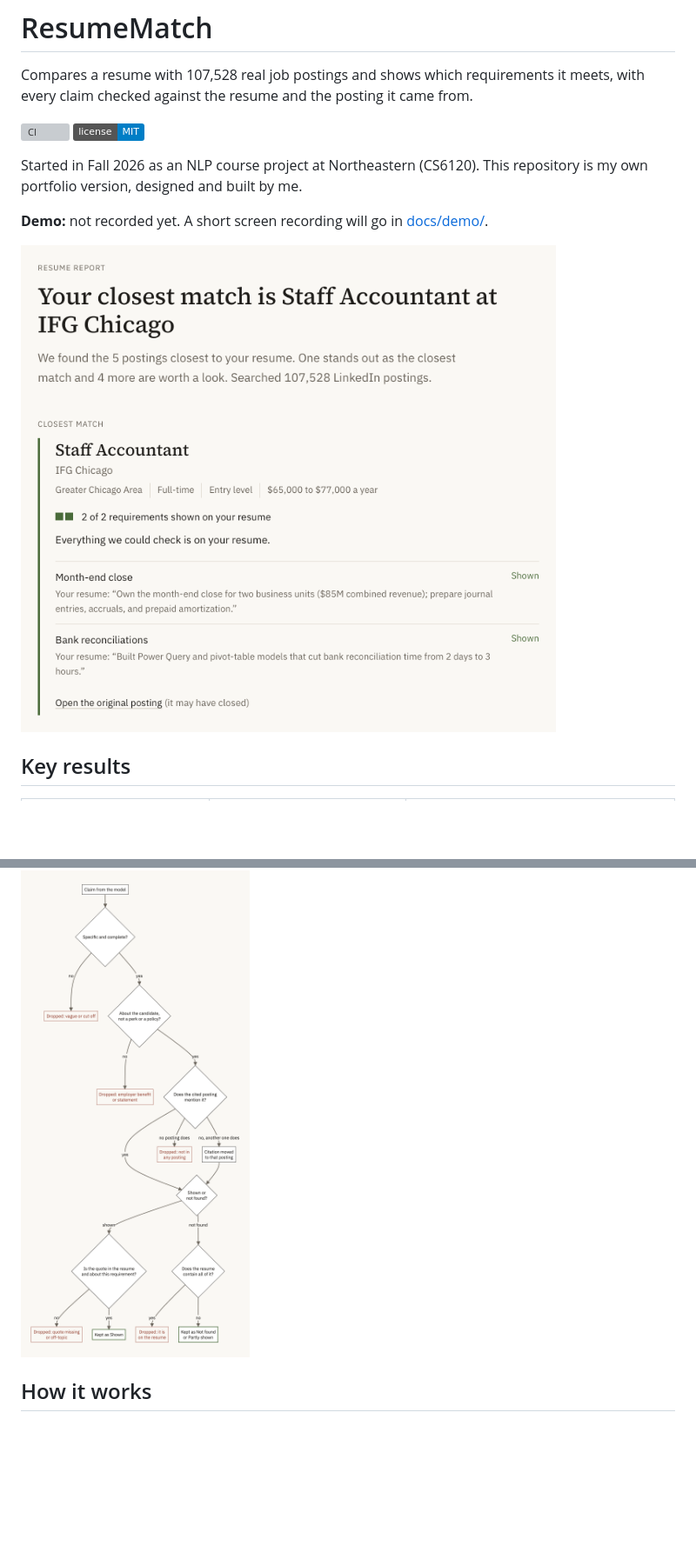
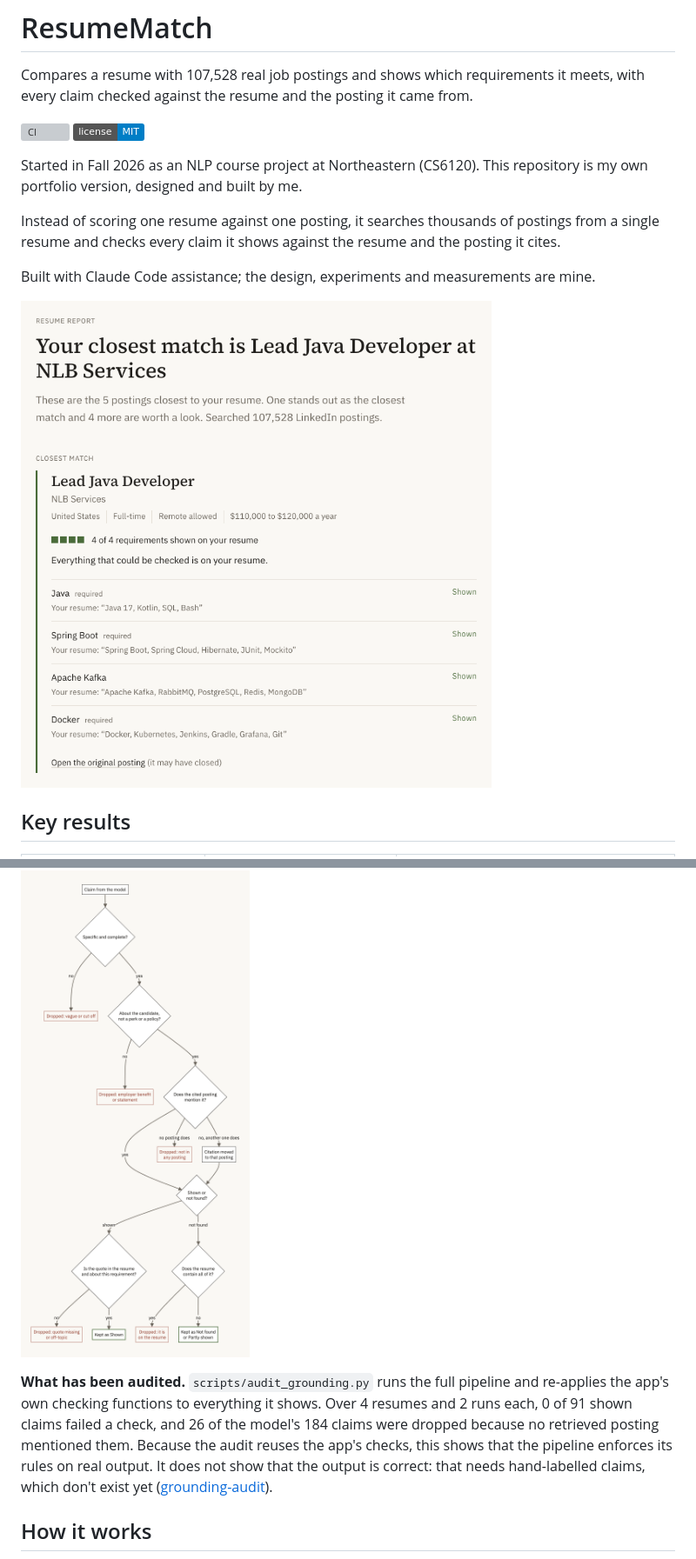
Before and after one commit to PubuduGunasekara/rag-resumematch, a Markdown page: README.md, 2 parts joined by grey strips. Shown at 87% size. Rendered like a GitHub page; pictures changed too: docs/images/hero-backend.png (added); badges without logos; blank space fills up the shorter version; grey boxes are pictures that could not be loaded.

```diff
--- a/README.md
+++ b/README.md
@@ -8,9 +8,12 @@ every claim checked against the resume and the posting it came from.
 
 Started in Fall 2026 as an NLP course project at Northeastern (CS6120). This repository is my own portfolio version, designed and built by me.
 
-**Demo:** not recorded yet. A short screen recording will go in [docs/demo/](docs/demo/).
+Instead of scoring one resume against one posting, it searches thousands of postings from a single
+resume and checks every claim it shows against the resume and the posting it cites.
 
-![The results page for a sample accountant resume](docs/images/report.png)
+Built with Claude Code assistance; the design, experiments and measurements are mine.
+
+![The results page for a sample backend engineer resume, full index](docs/images/hero-backend.png)
 
 ## Key results
 
@@ -39,6 +41,13 @@ that pass are shown, and the rest are listed with the reason they failed. Rankin
 are computed in code, never asked of the model.
 
 ![The checks applied to each claim from the model](docs/images/diagram-checks.png)
+
+**What has been audited.** `scripts/audit_grounding.py` runs the full pipeline and re-applies the
+app's own checking functions to everything it shows. Over 4 resumes and 2 runs each, 0 of 91 shown
+claims failed a check, and 26 of the model's 184 claims were dropped because no retrieved posting
+mentioned them. Because the audit reuses the app's checks, this shows that the pipeline enforces its
+rules on real output. It does not show that the output is correct: that needs hand-labelled claims,
+which don't exist yet ([grounding-audit](docs/engineering-log.md#grounding-audit)).
 
 ## How it works
 
```
Also changed, not shown: other parts of README.md (+5 -4 lines), docs/design.md (+9 -4 lines).
